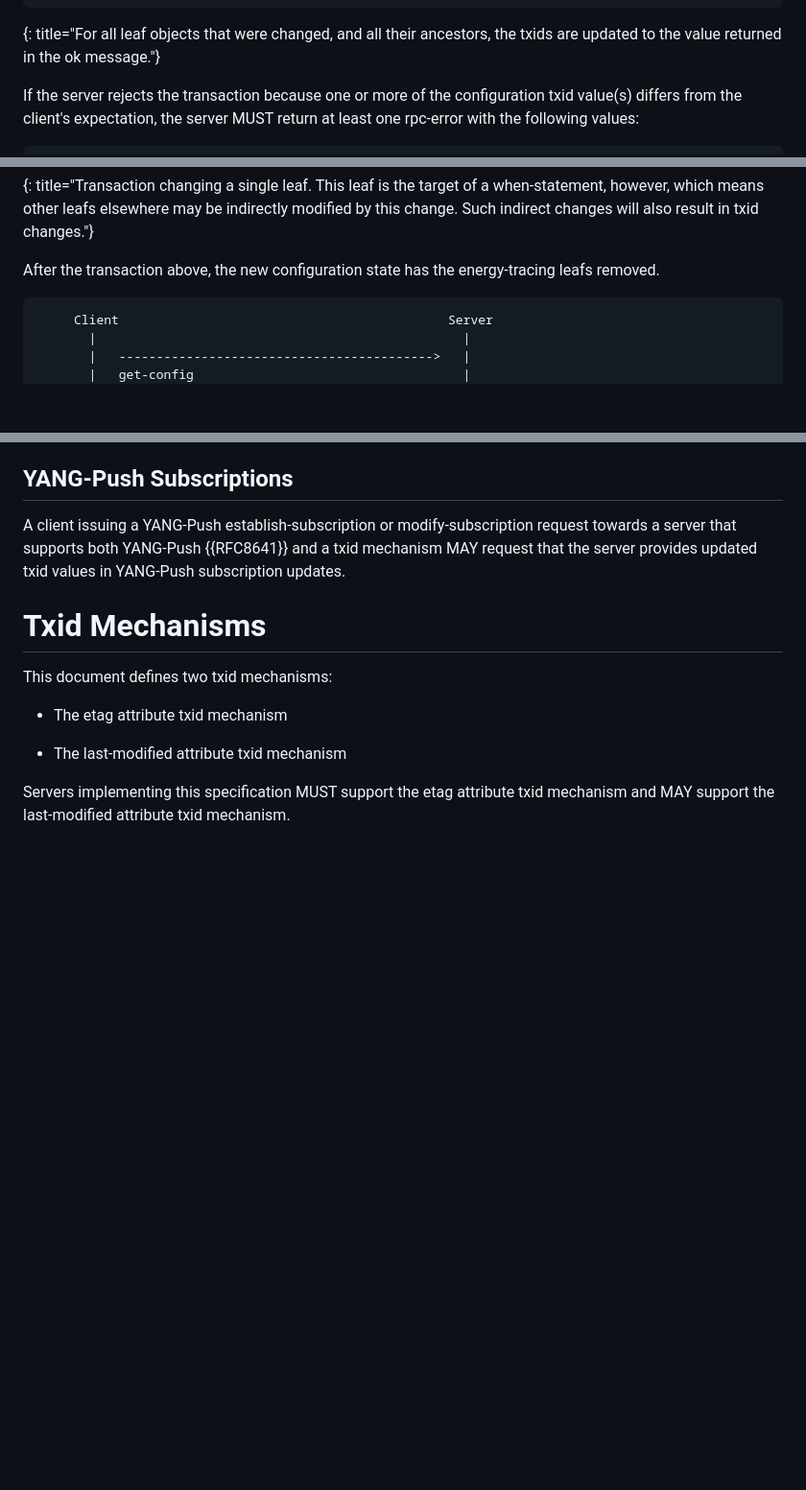
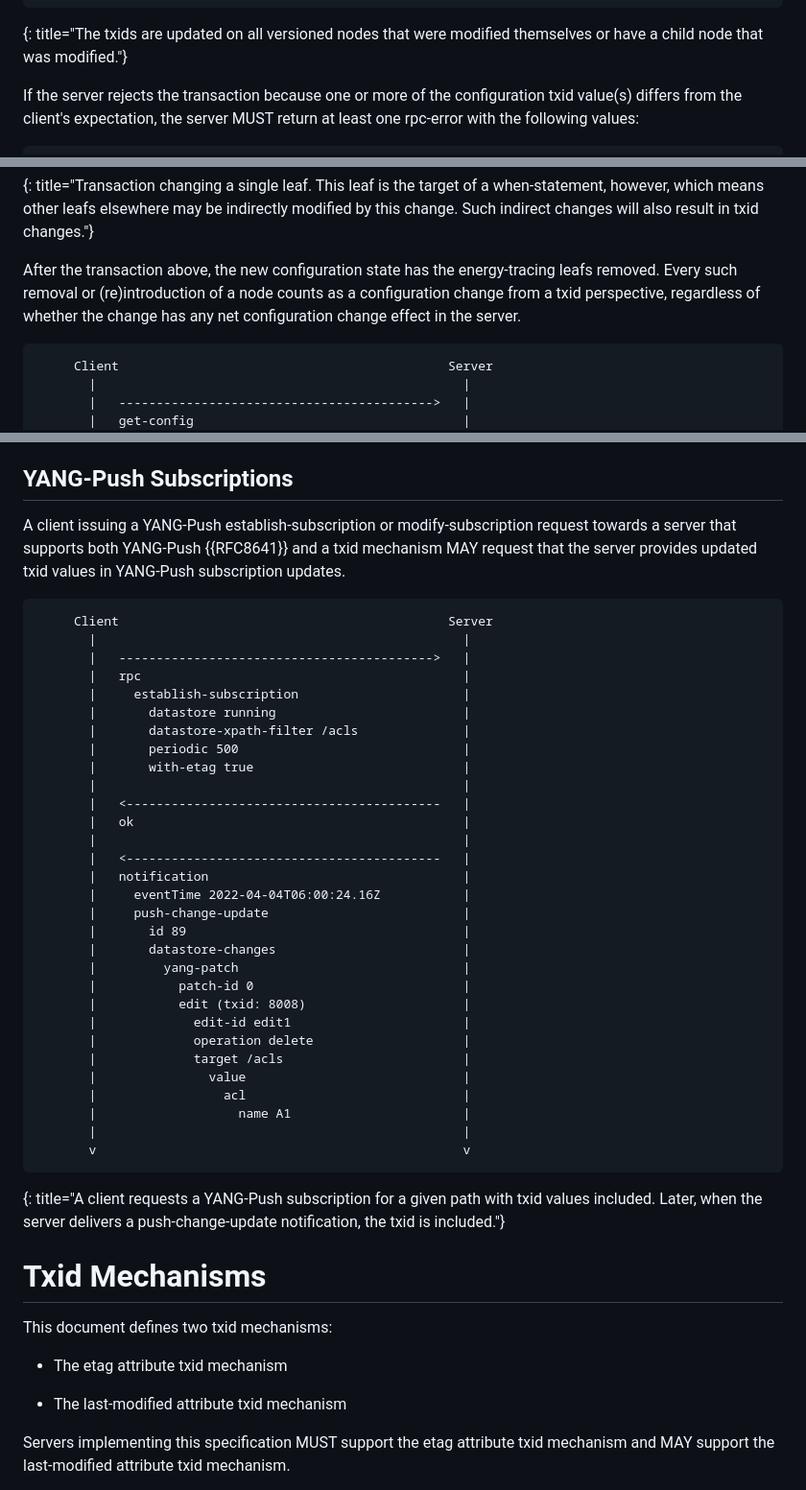
Before and after one commit to netconf-wg/transaction-id, a Markdown page: draft-ietf-netconf-transaction-id.md, 3 parts joined by grey strips. Shown: that part at 96% size. GitHub-like rendering; blank space fills up the shorter version.

```diff
--- a/draft-ietf-netconf-transaction-id.md
+++ b/draft-ietf-netconf-transaction-id.md
@@ -454,9 +454,8 @@ executed."}
        |             matches tcp source-port port 830    |
        v                                                 v
 ~~~
-{: title="For all leaf objects that were changed, and all their
-ancestors, the txids are updated to the value returned in the ok
-message."}
+{: title="The txids are updated on all versioned nodes that
+were modified themselves or have a child node that was modified."}
 
 If the server rejects the transaction because one or more of the
 configuration txid value(s) differs from the client's expectation,
@@ -662,7 +672,10 @@ be indirectly modified by this change.  Such indirect changes will also
 result in txid changes."}
 
 After the transaction above, the new configuration state has the
-energy-tracing leafs removed.
+energy-tracing leafs removed.  Every such removal or (re)introduction
+of a node counts as a configuration change from a txid perspective,
+regardless of whether the change has any net configuration change
+effect in the server.
 
 ~~~ call-flow
      Client                                            Server
@@ -730,6 +744,42 @@ YANG-Push {{RFC8641}} and a txid
 mechanism MAY request that the server provides updated txid values in
 YANG-Push subscription updates.
 
+~~~ call-flow
+     Client                                            Server
+       |                                                 |
+       |   ------------------------------------------>   |
+       |   rpc                                           |
+       |     establish-subscription                      |
+       |       datastore running                         |
+       |       datastore-xpath-filter /acls              |
+       |       periodic 500                              |
+       |       with-etag true                            |
+       |                                                 |
+       |   <------------------------------------------   |
+       |   ok                                            |
+       |                                                 |
+       |   <------------------------------------------   |
+       |   notification                                  |
+       |     eventTime 2022-04-04T06:00:24.16Z           |
+       |     push-change-update                          |
+       |       id 89                                     |
+       |       datastore-changes                         |
+       |         yang-patch                              |
+       |           patch-id 0                            |
+       |           edit (txid: 8008)                     |
+       |             edit-id edit1                       |
+       |             operation delete                    |
+       |             target /acls                        |
+       |               value                             |
+       |                 acl                             |
+       |                   name A1                       |
+       |                                                 |
+       v                                                 v
+~~~
+{: title="A client requests a YANG-Push subscription for a given
+path with txid values included.  Later, when the server delivers a
+push-change-update notification, the txid is included."}
+
 # Txid Mechanisms
 
 This document defines two txid mechanisms:
```
Also changed, not shown: other parts of draft-ietf-netconf-transaction-id.md (+25 -10 lines).
